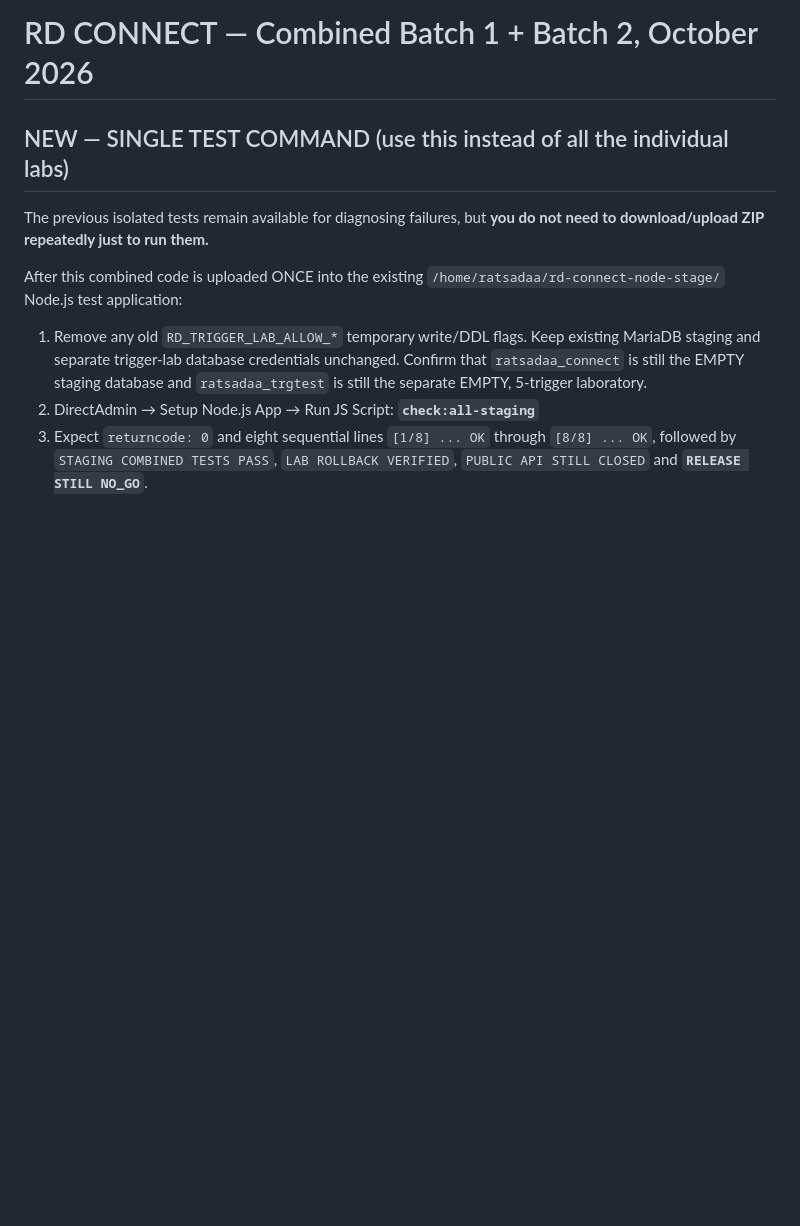
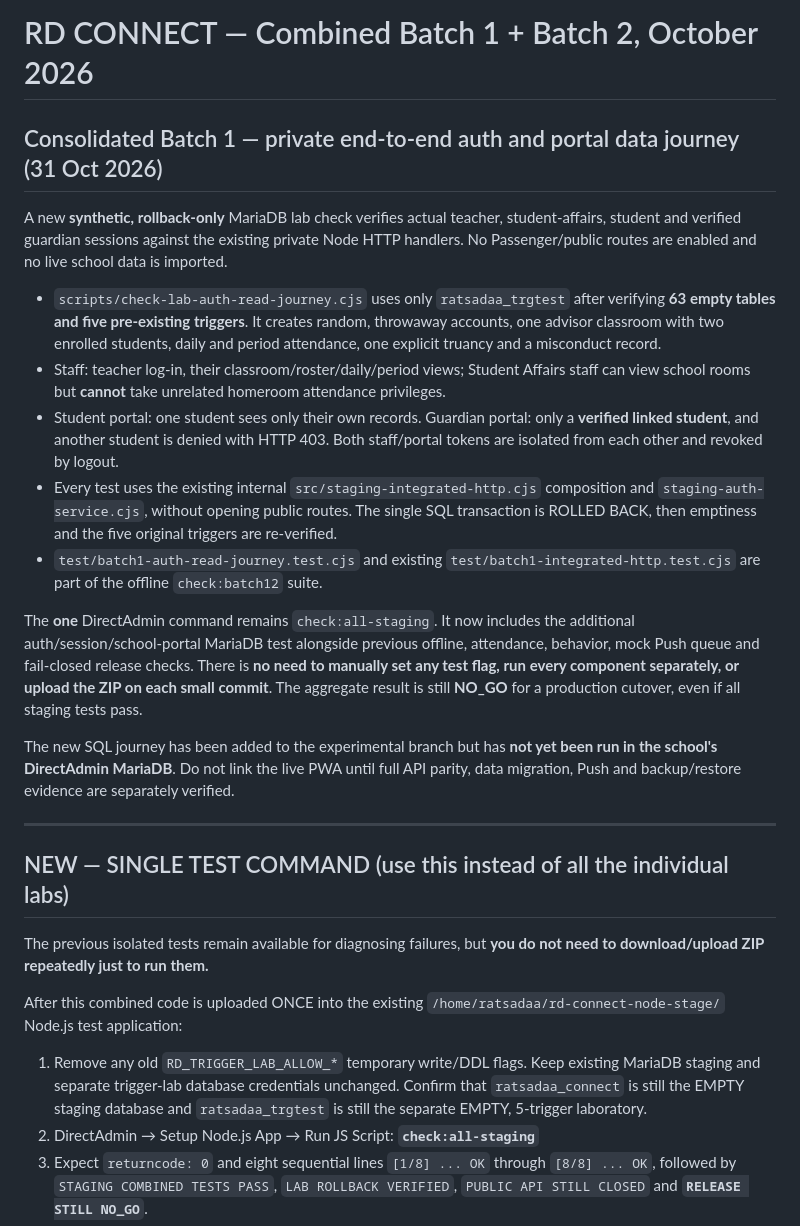
Before and after one commit to yoottana-cyber/rd-care, a Markdown page: node-hosting/BATCH_1_2_GUIDE.md, the part around the change. Rendered like a GitHub page; blank space fills up the shorter version.

Commit message:
docs(batch auth/portal): integrated role-isolated MariaDB rollback journey and consolidated staging verification

```diff
--- a/node-hosting/BATCH_1_2_GUIDE.md
+++ b/node-hosting/BATCH_1_2_GUIDE.md
@@ -1,4 +1,48 @@
 # RD CONNECT — Combined Batch 1 + Batch 2, October 2026
+
+## Consolidated Batch 1 — private end-to-end auth and portal data journey (31 Oct 2026)
+
+A new **synthetic, rollback-only** MariaDB lab check verifies actual
+teacher, student-affairs, student and verified guardian sessions against
+the existing private Node HTTP handlers. No Passenger/public routes are
+enabled and no live school data is imported.
+
+- `scripts/check-lab-auth-read-journey.cjs` uses only
+  `ratsadaa_trgtest` after verifying **63 empty tables and five
+  pre-existing triggers**. It creates random, throwaway accounts,
+  one advisor classroom with two enrolled students, daily and period
+  attendance, one explicit truancy and a misconduct record.
+- Staff: teacher log-in, their classroom/roster/daily/period views;
+  Student Affairs staff can view school rooms but **cannot** take
+  unrelated homeroom attendance privileges.
+- Student portal: one student sees only their own records.
+  Guardian portal: only a **verified linked student**, and another
+  student is denied with HTTP 403. Both staff/portal tokens are
+  isolated from each other and revoked by logout.
+- Every test uses the existing internal
+  `src/staging-integrated-http.cjs` composition and
+  `staging-auth-service.cjs`, without opening public routes.
+  The single SQL transaction is ROLLED BACK, then emptiness
+  and the five original triggers are re-verified.
+- `test/batch1-auth-read-journey.test.cjs` and existing
+  `test/batch1-integrated-http.test.cjs` are part of the
+  offline `check:batch12` suite.
+
+The **one** DirectAdmin command remains `check:all-staging`. It now
+includes the additional auth/session/school-portal MariaDB test
+alongside previous offline, attendance, behavior, mock Push queue
+and fail-closed release checks. There is **no need to manually set
+any test flag, run every component separately, or upload the ZIP on
+each small commit**. The aggregate result is still **NO_GO** for a
+production cutover, even if all staging tests pass.
+
+The new SQL journey has been added to the experimental branch but
+has **not yet been run in the school's DirectAdmin MariaDB**.
+Do not link the live PWA until full API parity, data migration,
+Push and backup/restore evidence are separately verified.
+
+---
+
 
 ## NEW — SINGLE TEST COMMAND (use this instead of all the individual labs)
 
```
